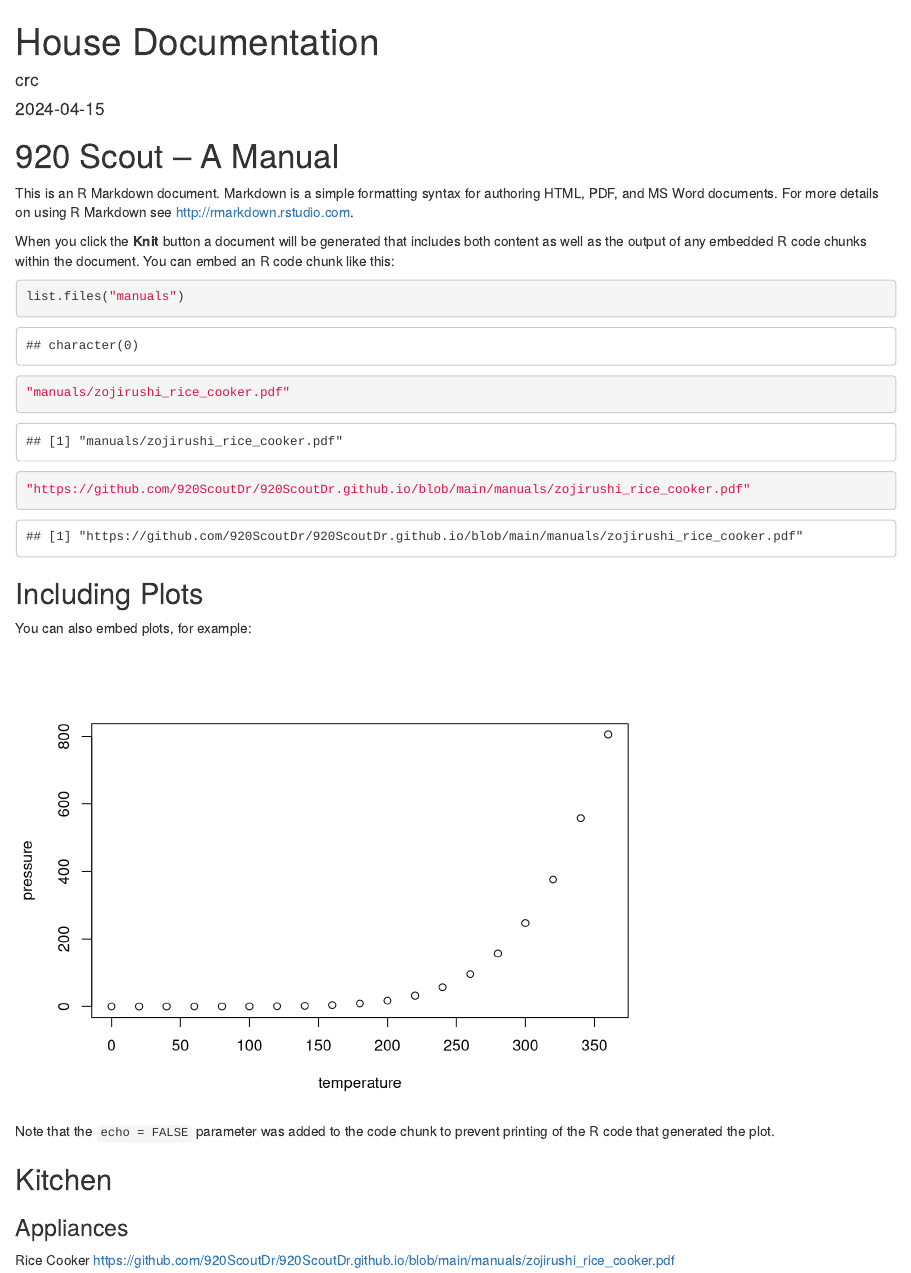
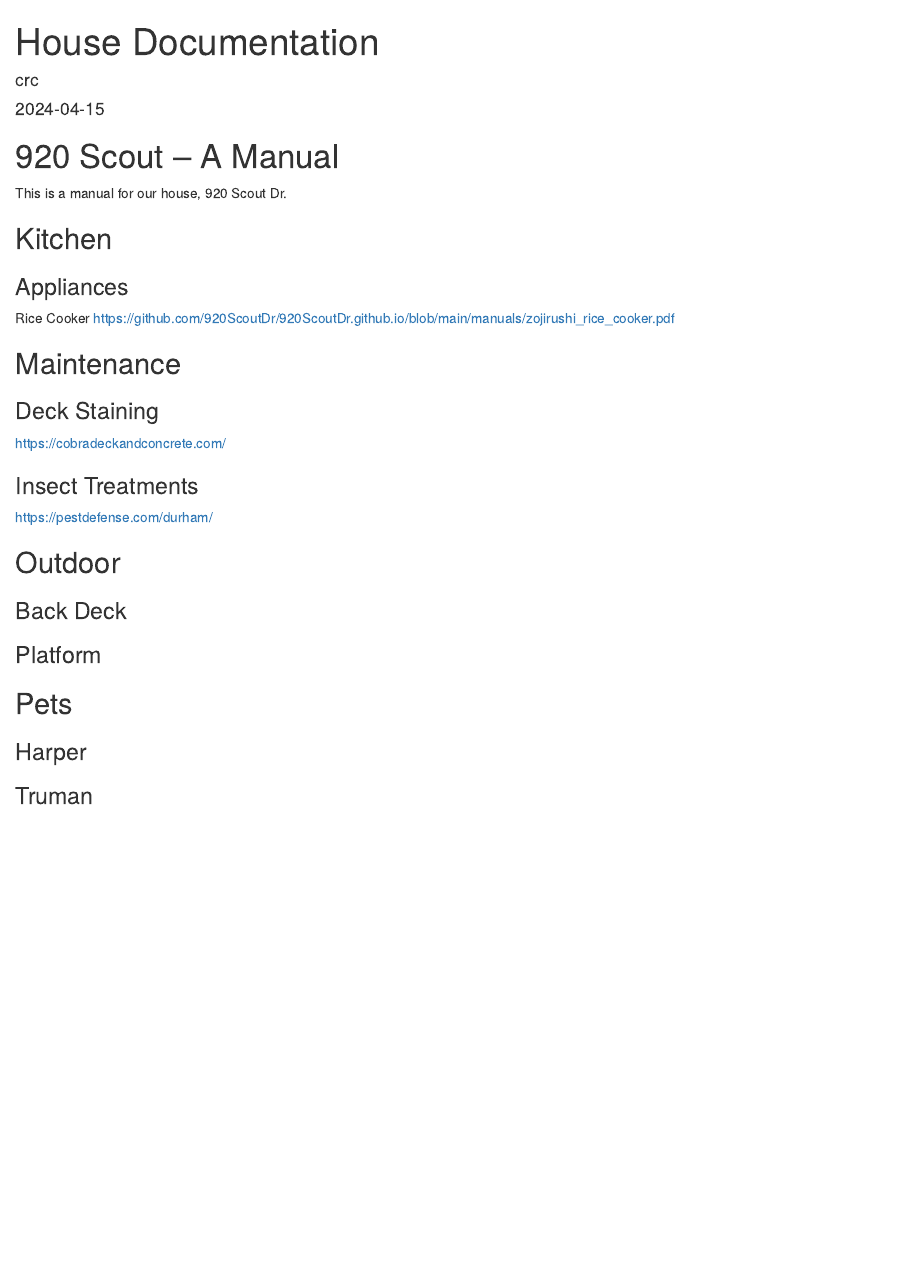
Before and after one commit to 920ScoutDr/920ScoutDr.github.io, an R Markdown document (index.Rmd): the page in a window 1100 px wide, from its top. Rendered offline with R 4.5, knitr and Pandoc, with nearby package versions.

Commit message:
house manual only

````diff
--- a/index.Rmd
+++ b/index.Rmd
@@ -7,30 +7,31 @@ output: html_document
 
 # 920 Scout -- A Manual
 
-This is an R Markdown document. Markdown is a simple formatting syntax for authoring HTML, PDF, and MS Word documents. For more details on using R Markdown see <http://rmarkdown.rstudio.com>.
-
-When you click the **Knit** button a document will be generated that includes both content as well as the output of any embedded R code chunks within the document. You can embed an R code chunk like this:
-
-```{r cars}
-list.files("manuals")
-"manuals/zojirushi_rice_cooker.pdf"
-
-"https://github.com/920ScoutDr/920ScoutDr.github.io/blob/main/manuals/zojirushi_rice_cooker.pdf"
-```
-
-## Including Plots
-
-You can also embed plots, for example:
-
-```{r pressure, echo=FALSE}
-plot(pressure)
-```
-
-Note that the `echo = FALSE` parameter was added to the code chunk to prevent printing of the R code that generated the plot.
-
+This is a manual for our house, 920 Scout Dr.
 
 ## Kitchen
 
 ### Appliances
 Rice Cooker
 <https://github.com/920ScoutDr/920ScoutDr.github.io/blob/main/manuals/zojirushi_rice_cooker.pdf>
+
+
+## Maintenance
+
+### Deck Staining
+<https://cobradeckandconcrete.com/>
+
+### Insect Treatments
+<https://pestdefense.com/durham/>
+
+## Outdoor
+
+### Back Deck
+
+### Platform
+
+## Pets
+
+### Harper
+
+### Truman
````
Also changed, not shown: index.html.
